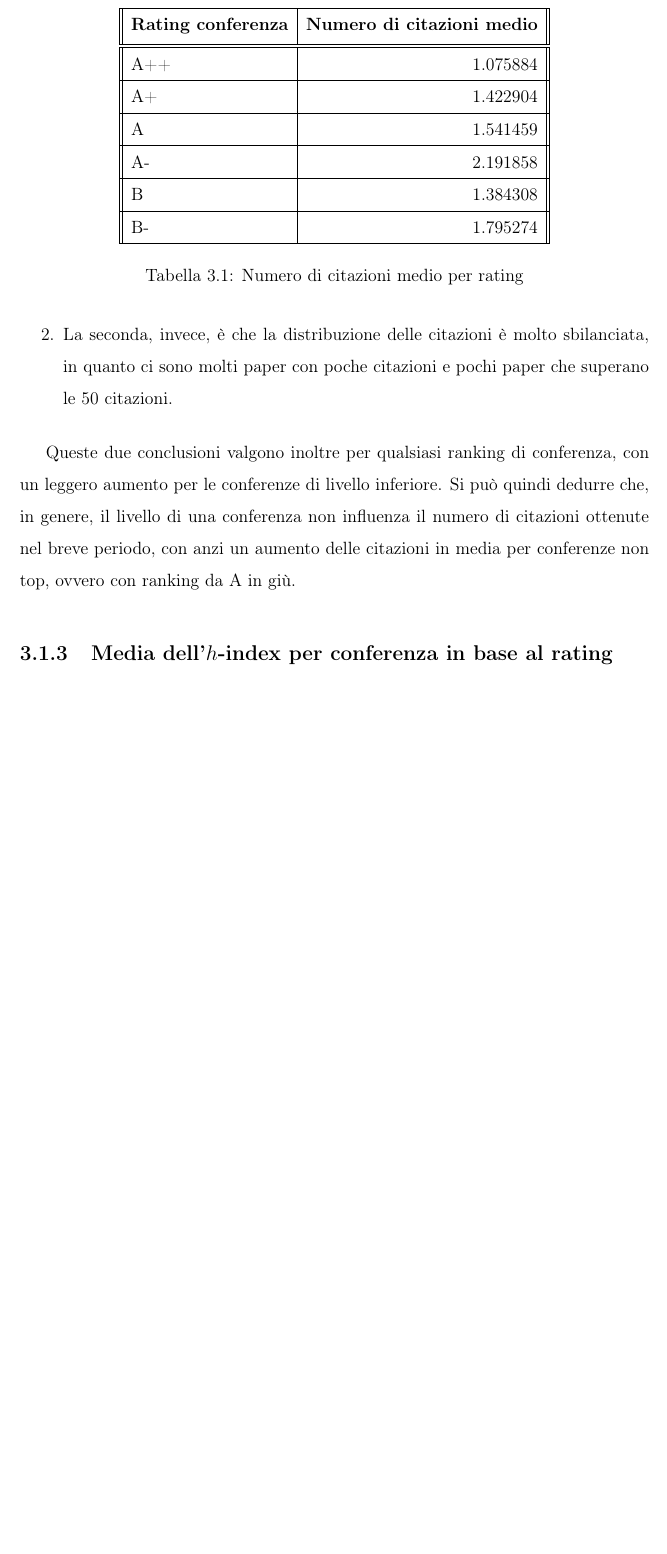
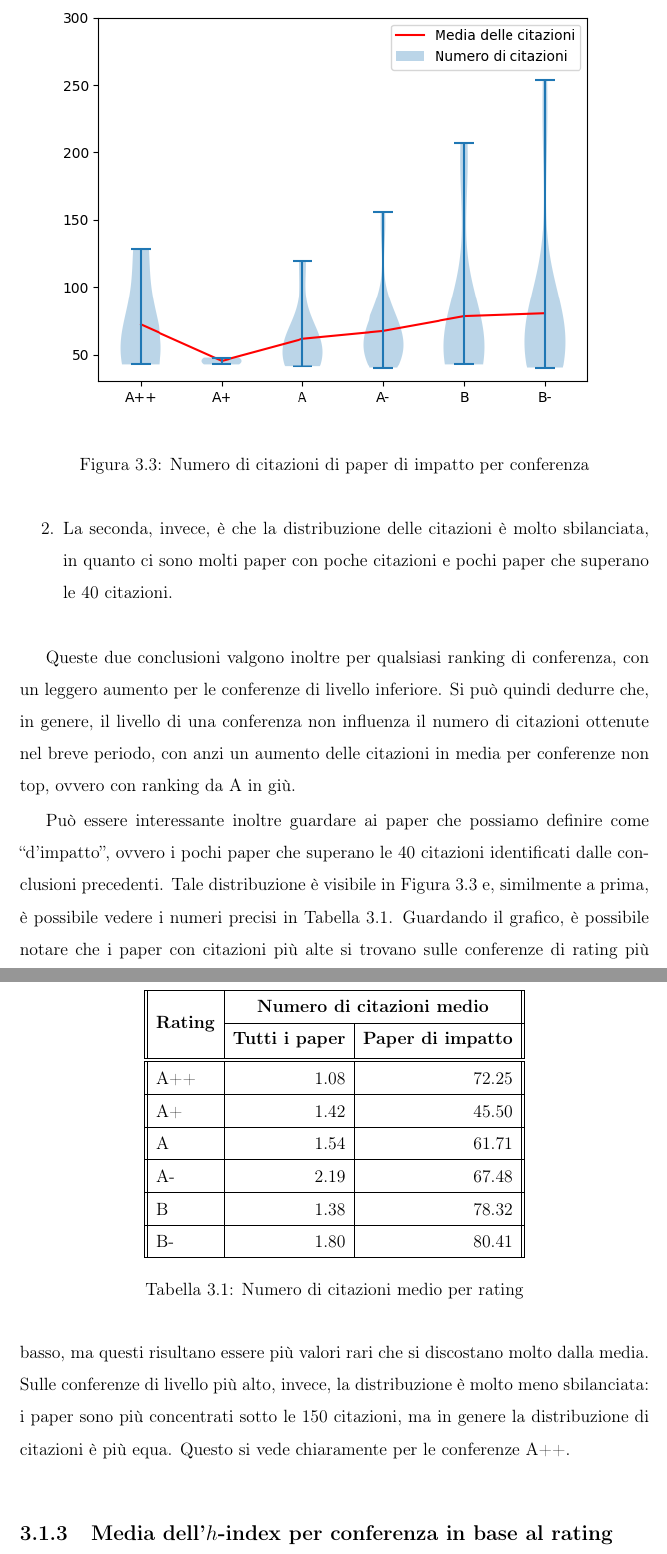
Before and after one commit to Biancolinaa/Prodsc-Thesis, a LaTeX thesis (main.tex, which reads chapters/Metriche.tex): part of page 41 of 52 before the commit and two parts of pages 41 and 42 of 54 after it, the two joined at a grey line, cut at the place of the change, the shorter picture padded with empty space. Compiled offline with pdfLaTeX.

Commit message:
Aggiunta grafico per paper di impatto

```diff
--- a/chapters/Metriche.tex
+++ b/chapters/Metriche.tex
@@ -68,18 +68,26 @@ anche in Tabella~\ref{table:paper-rating-distribution}.
   \label{fig:paper-rating-distribution}
 \end{figure}
 
+\begin{figure}[tb]
+  \centering
+  \includegraphics[width=\linewidth]{paper_rating_distribution_impact.png}
+  \caption{Numero di citazioni di paper di impatto per conferenza}
+  \label{fig:paper-rating-distribution-impact}
+\end{figure}
+
 \begin{table}[tb]
   \centering
-  \begin{tabular}{||l | r ||}
+  \begin{tabular}{||l | r | r ||}
     \hline
-    \textbf{Rating conferenza} & \textbf{Numero di citazioni medio} \\ [0.5ex]
+    \multirow{2}{*}{\textbf{Rating}} & \multicolumn{2}{| c ||}{\textbf{Numero di citazioni medio}} \\ \cline{2-3}
+     & \textbf{Tutti i paper} & \textbf{Paper di impatto} \\ [0.5ex]
     \hline\hline
-    A++    & 1.075884 \\ \hline
-    A+     & 1.422904 \\ \hline
-    A      & 1.541459 \\ \hline
-    A-     & 2.191858 \\ \hline
-    B      & 1.384308 \\ \hline
-    B-     & 1.795274 \\ \hline
+    A++    & 1.08 & 72.25 \\ \hline
+    A+     & 1.42 & 45.50 \\ \hline
+    A      & 1.54 & 61.71 \\ \hline
+    A-     & 2.19 & 67.48 \\ \hline
+    B      & 1.38 & 78.32 \\ \hline
+    B-     & 1.80 & 80.41 \\ \hline
   \end{tabular}
   \caption{Numero di citazioni medio per rating}
   \label{table:paper-rating-distribution}
@@ -91,7 +99,7 @@ Dall'immagine è possibile trarre due conclusioni importanti:
         periodo di qualche anno che è stato considerato;
   \item La seconda, invece, è che la distribuzione delle citazioni è molto sbilanciata,
         in quanto ci sono molti paper con poche citazioni e pochi paper che superano
-        le 50 citazioni.
+        le 40 citazioni.
 \end{enumerate}
 
 Queste due conclusioni valgono inoltre per qualsiasi ranking di conferenza,
@@ -100,6 +108,19 @@ Si può quindi dedurre che, in genere, il livello di una conferenza non influenz
 il numero di citazioni ottenute nel breve periodo, con anzi
 un aumento delle citazioni in media per conferenze non top, ovvero con ranking
 da A in giù.
+
+Può essere interessante inoltre guardare ai paper che possiamo definire come
+``d'impatto'', ovvero i pochi paper che superano le 40 citazioni identificati
+dalle conclusioni precedenti. Tale distribuzione è visibile in
+Figura~\ref{fig:paper-rating-distribution-impact} e, similmente a prima,
+è possibile vedere i numeri precisi in
+Tabella~\ref{table:paper-rating-distribution}.
+Guardando il grafico, è possibile notare che i paper con citazioni più alte
+si trovano sulle conferenze di rating più basso, ma questi risultano essere più
+valori rari che si discostano molto dalla media. Sulle conferenze di livello
+più alto, invece, la distribuzione è molto meno sbilanciata: i paper sono più
+concentrati sotto le 150 citazioni, ma in genere la distribuzione di citazioni
+è più equa. Questo si vede chiaramente per le conferenze A++.
 
 \subsection{Media dell'$h$-index per conferenza in base al rating}
 
--- a/main.tex
+++ b/main.tex
@@ -4,6 +4,7 @@
 \usepackage{amsmath}
 \usepackage{titlesec}
 \usepackage{subcaption}
+\usepackage{multirow}
 
 \newcommand{\todo}[1]{{\color{red} TODO: #1}}
 
```
Also changed, not shown: images/paper_rating_distribution.png, images/paper_rating_distribution_impact.png (added).
